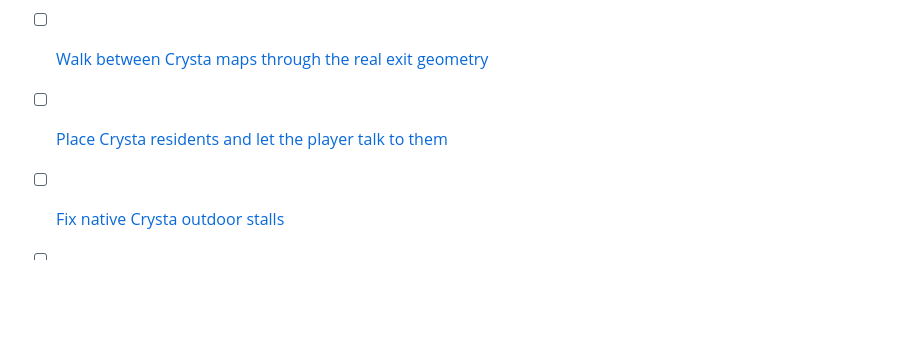
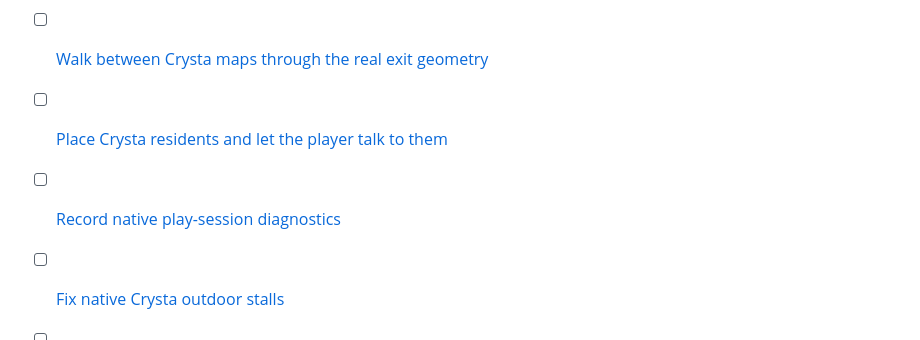
Before and after one commit to lambadalambda/crysta, a Markdown page: meta/issues.md, the part around the change. GitHub-like rendering; blank space fills up the shorter version.

Commit message:
docs(native): scope play-session diagnostic logs

```diff
--- a/meta/issues.md
+++ b/meta/issues.md
@@ -35,6 +35,7 @@
 - [ ] [Promote the Crysta room builder into a library](issues/crysta-room-library.md)
 - [ ] [Walk between Crysta maps through the real exit geometry](issues/crysta-map-transitions.md)
 - [ ] [Place Crysta residents and let the player talk to them](issues/crysta-resident-interaction.md)
+- [ ] [Record native play-session diagnostics](issues/native-play-session-diagnostics.md)
 - [ ] [Fix native Crysta outdoor stalls](issues/fix-native-crysta-outdoor-stalls.md)
 - [ ] [Resolve remaining Crysta exterior resident placeholders](issues/fix-crysta-exterior-placeholders.md)
 - [ ] [Native macOS window, renderer and gamepad for the Crysta slice](issues/crysta-native-shell.md)
```
Also changed, not shown: meta/issues/native-play-session-diagnostics.md (added, +31 -0 lines), meta/milestones.md (+1 -0 lines).
